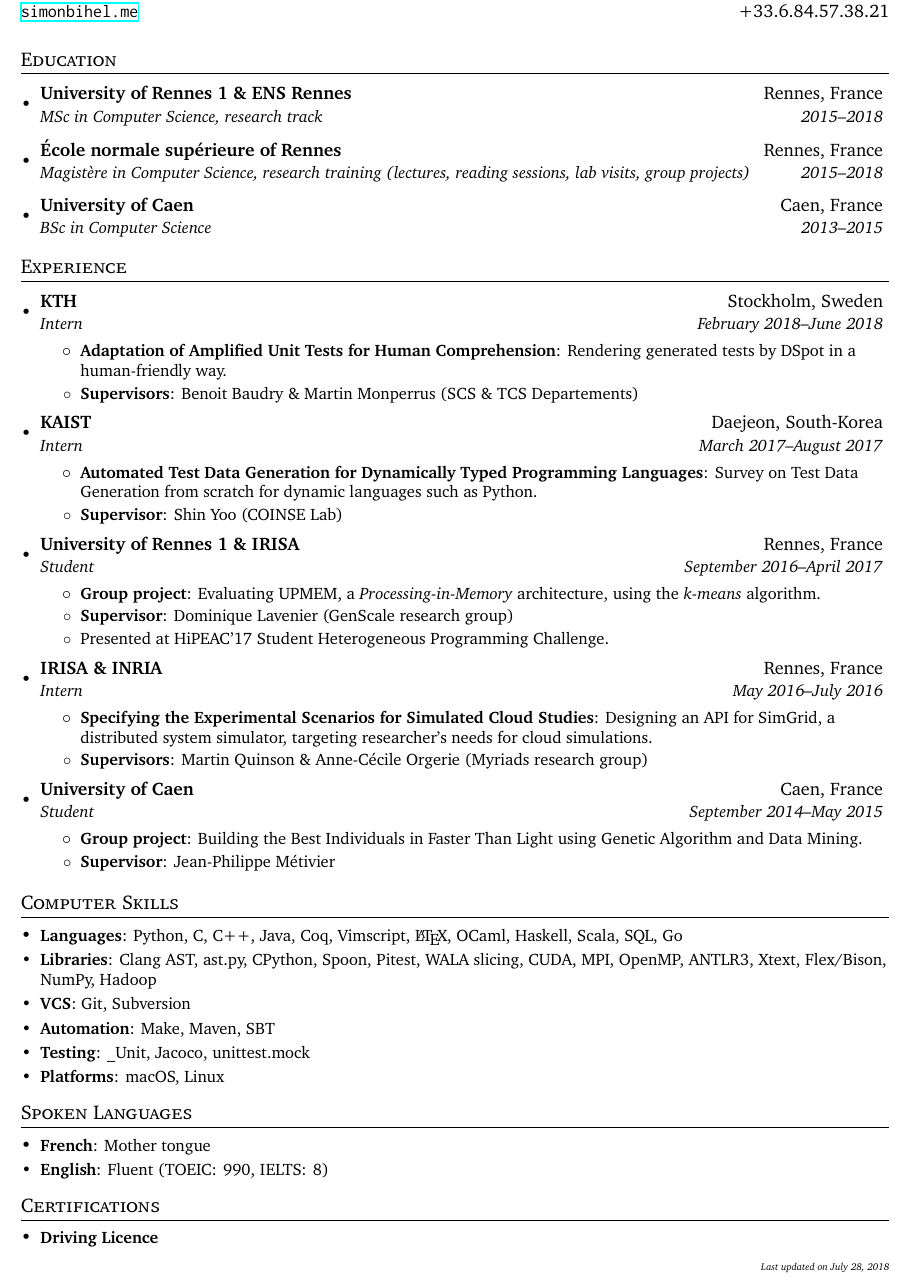
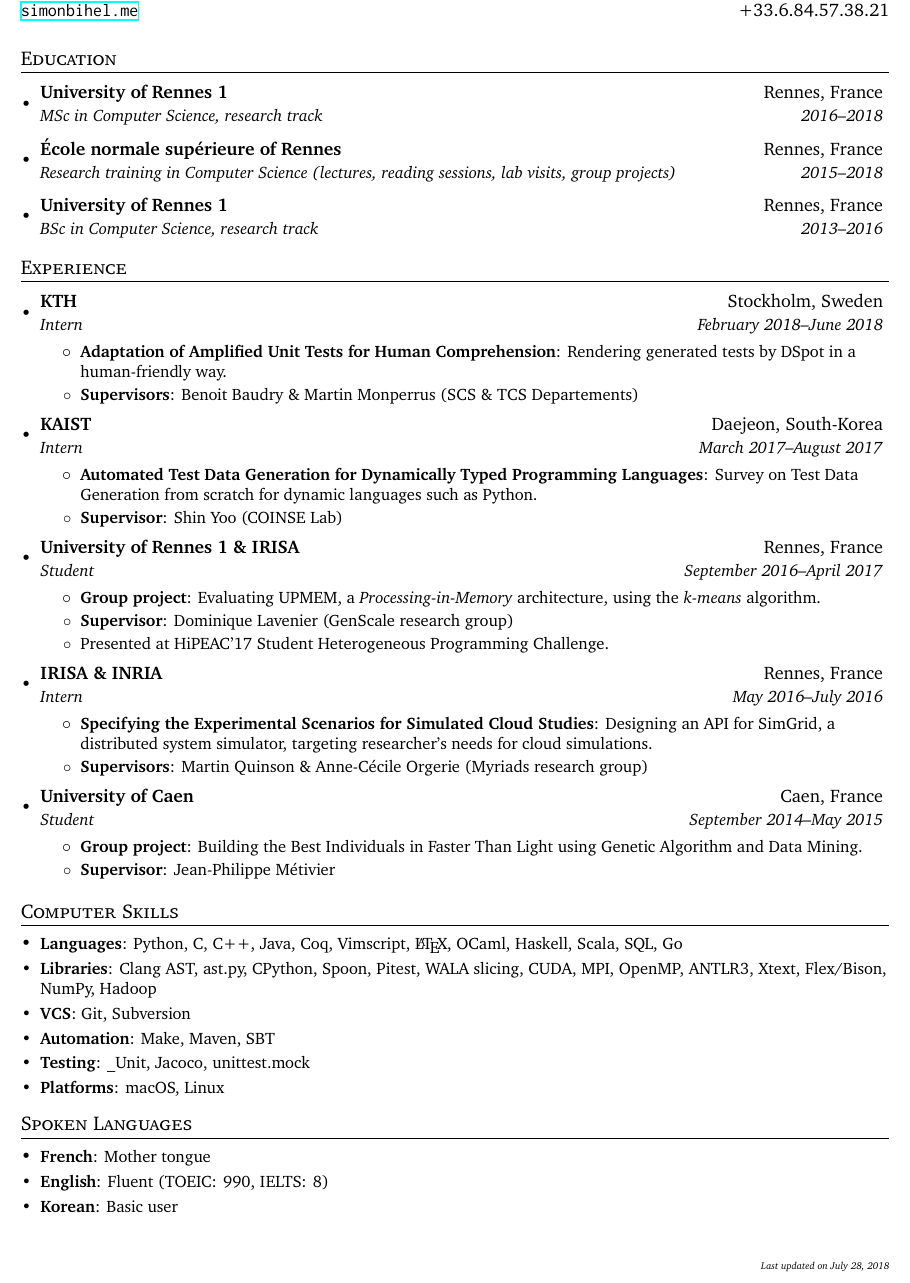
Before and after one commit to sbihel/cv, a LaTeX CV (resume.tex): part of the page, cut so that both start at the same text. Compiled offline with XeLaTeX.

Commit message:
Clearer resume, with korean

```diff
--- a/resume.tex
+++ b/resume.tex
@@ -82,12 +82,12 @@
 % -----------------------------------------------------------------------------
 \section{Education}
 \begin{itemize}[leftmargin=*]
-  \headingItem{University of Rennes 1 \& ENS Rennes}{Rennes, France}%
-    {MSc in Computer Science, research track}{2015--2018}
+  \headingItem{University of Rennes 1}{Rennes, France}%
+    {MSc in Computer Science, research track}{2016--2018}
   \headingItem{\'Ecole normale sup\'erieure of Rennes}{Rennes, France}%
-    {Magist\`ere in Computer Science, research training (lectures, reading sessions, lab visits, group projects)}{2015--2018}
-  \headingItem{University of Caen}{Caen, France}%
-    {BSc in Computer Science}{2013--2015}
+    {Research training in Computer Science (lectures, reading sessions, lab visits, group projects)}{2015--2018}
+  \headingItem{University of Rennes 1}{Rennes, France}%
+    {BSc in Computer Science, research track}{2013--2016}
 \end{itemize}
 
 
@@ -144,14 +144,15 @@
 \begin{itemize}[leftmargin=*]
   \headingSubItem{French}{Mother tongue}
   \headingSubItem{English}{Fluent (TOEIC\@: 990, IELTS\@: 8)}
+  \headingSubItem{Korean}{Basic user}
 \end{itemize}
 
 
 % -----------------------------------------------------------------------------
-\section{Certifications}
-\begin{itemize}[leftmargin=*]
-  \headingSubItem{Driving Licence}{}
-\end{itemize}
+% \section{Certifications}
+% \begin{itemize}[leftmargin=*]
+%   \headingSubItem{Driving Licence}{}
+% \end{itemize}
 
 
 \end{document}
```
Also changed, not shown: resume.pdf.
